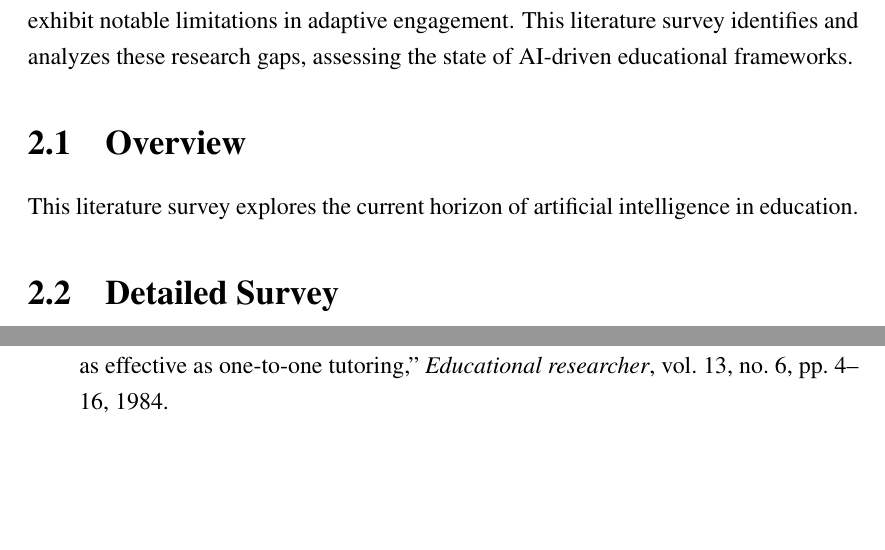
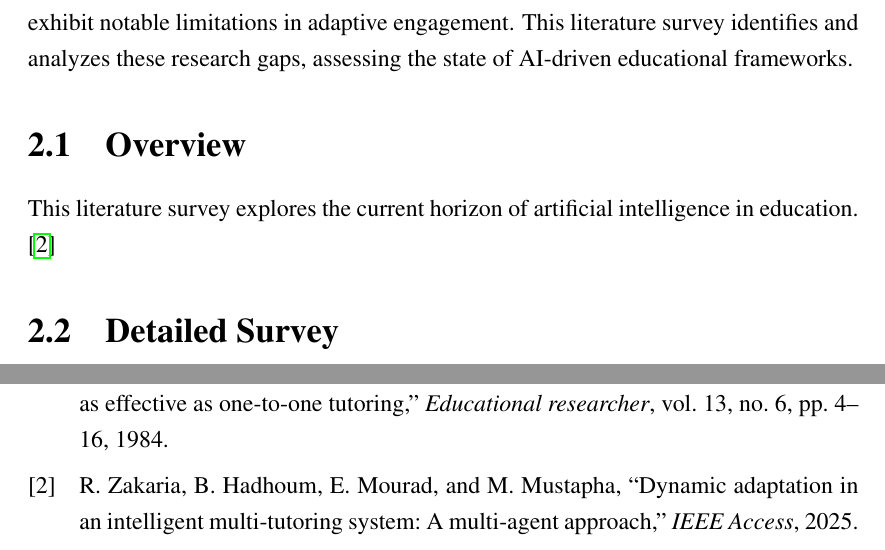
Before and after one commit to DevelSSN/ai-lms, a LaTeX thesis (main.tex, which reads literature.tex): two parts of pages 13 and 21 of 28, joined at a grey line, cut so that both start at the same text, the shorter picture padded with empty space. Compiled offline with pdfLaTeX.

Commit message:
txs auto checkin

```diff
--- a/literature.tex
+++ b/literature.tex
@@ -3,7 +3,7 @@
 The educational landscape has undergone a significant transformation over recent decades, transitioning from traditional physical instruction to the large-scale delivery of Massive Open Online Courses (MOOCs). Despite the increased accessibility of online learning platforms, providing instruction tailored to individual student needs remains a challenge—a manifestation widely characterized as the 'Two Sigma Problem' \cite{bloom1984}. Conventional digital platforms often rely on video instruction similar to a classroom, which lack the personalization required to emulate one-to-one tutoring. However, the integration of Artificial Intelligence (AI) and Large Language Models (LLMs) has created new opportunities to approximate the benchmarks defined by \textcite{bloom1984}. While LLMs offer promising capabilities in simulating intelligent dialogue, current implementations exhibit notable limitations in adaptive engagement. This literature survey identifies and analyzes these research gaps, assessing the state of AI-driven educational frameworks.
 
 \section{Overview}
-This literature survey explores the current horizon of artificial intelligence in education.
+This literature survey explores the current horizon of artificial intelligence in education. \cite{zakaria2025}
 
 \section{Detailed Survey}
 
```
